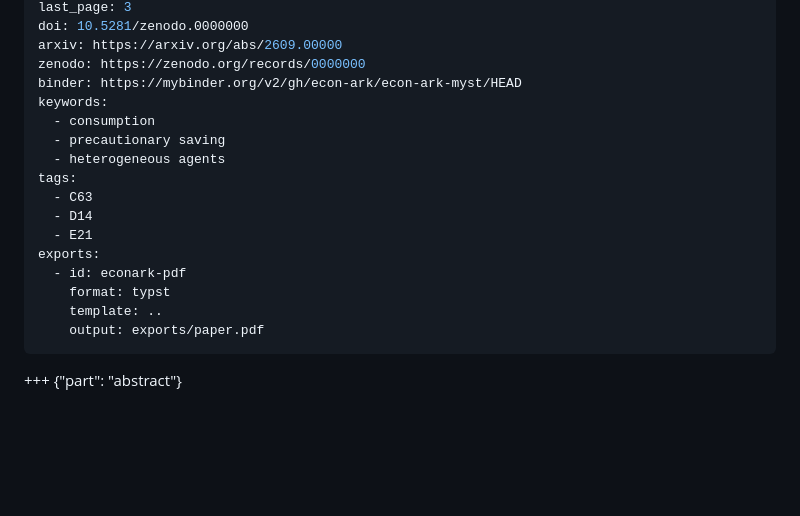
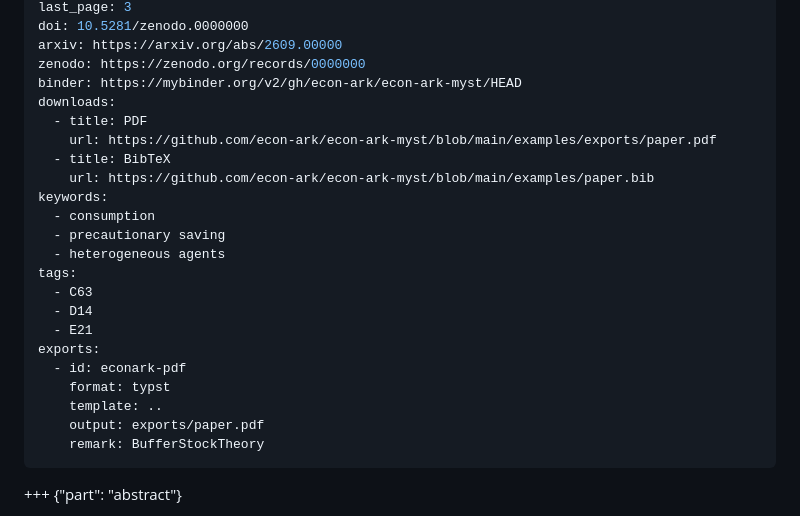
Before and after one commit to econ-ark/econ-ark-myst, a Markdown page: examples/paper.md, the part around the change. Drawn GitHub-style; blank space fills up the shorter version.

```diff
--- a/examples/paper.md
+++ b/examples/paper.md
@@ -14,6 +14,11 @@ doi: 10.5281/zenodo.0000000
 arxiv: https://arxiv.org/abs/2609.00000
 zenodo: https://zenodo.org/records/0000000
 binder: https://mybinder.org/v2/gh/econ-ark/econ-ark-myst/HEAD
+downloads:
+  - title: PDF
+    url: https://github.com/econ-ark/econ-ark-myst/blob/main/examples/exports/paper.pdf
+  - title: BibTeX
+    url: https://github.com/econ-ark/econ-ark-myst/blob/main/examples/paper.bib
 keywords:
   - consumption
   - precautionary saving
@@ -27,6 +32,7 @@ exports:
     format: typst
     template: ..
     output: exports/paper.pdf
+    remark: BufferStockTheory
 ---
 
 +++ {"part": "abstract"}
```
Also changed, not shown: README.md (+28 -2 lines), thumbnail.png, 3 other files.
